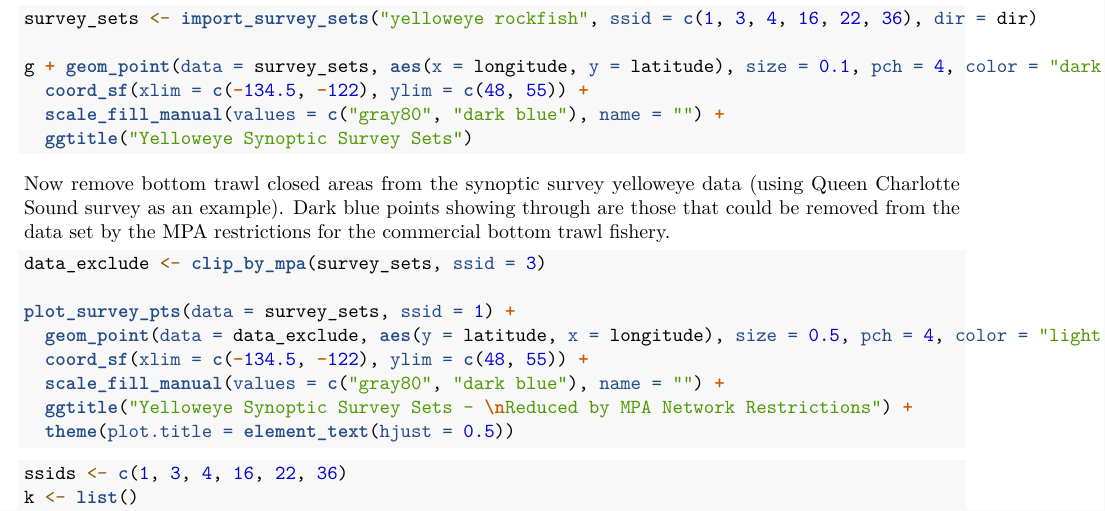
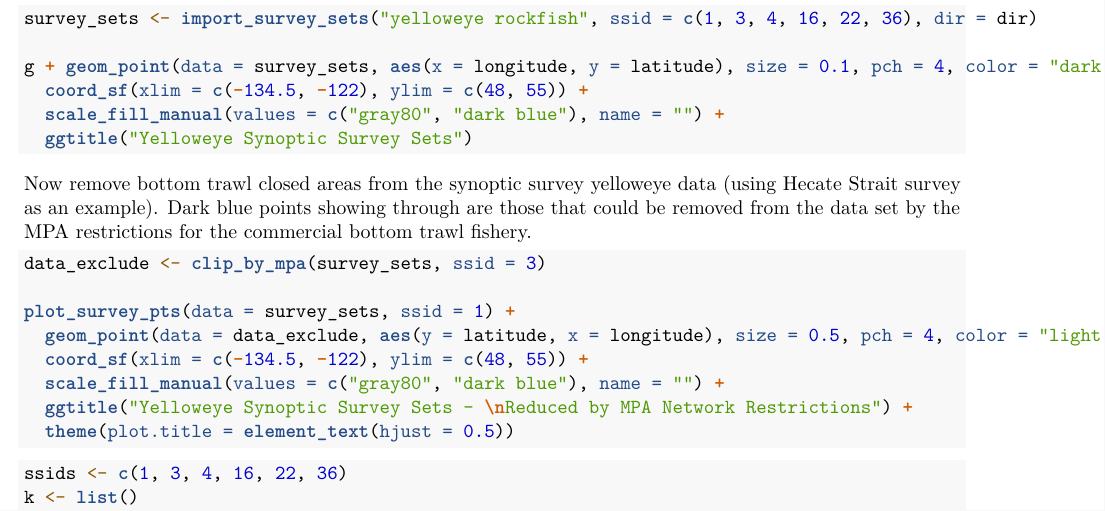
Before and after one commit to pbs-assess/gfclosed, an R Markdown document (mpa-network.Rmd): part of page 3 of 3, cut so that both start at the same text. Rendered offline with R 4.5, knitr and Pandoc, then LaTeX, with nearby package versions; the code chunks are not run, so their results and figures are left out.

Commit message:
Edit rds

````diff
--- a/mpa-network.Rmd
+++ b/mpa-network.Rmd
@@ -134,7 +135,7 @@ g + geom_point(data = survey_sets, aes(x = longitude, y = latitude), size = 0.1,
   ggtitle("Yelloweye Synoptic Survey Sets")
 ```
 
-Now remove bottom trawl closed areas from the synoptic survey yelloweye data (using Queen Charlotte Sound survey as an example).
+Now remove bottom trawl closed areas from the synoptic survey yelloweye data (using Hecate Strait survey as an example).
 Dark blue points showing through are those that could be removed from the data set by the MPA restrictions for the commercial bottom trawl fishery.
 
 ```{r restrticted-bottom-trawl}
````
Also changed, not shown: mpa-network.Rmd (1 more changed lines).
